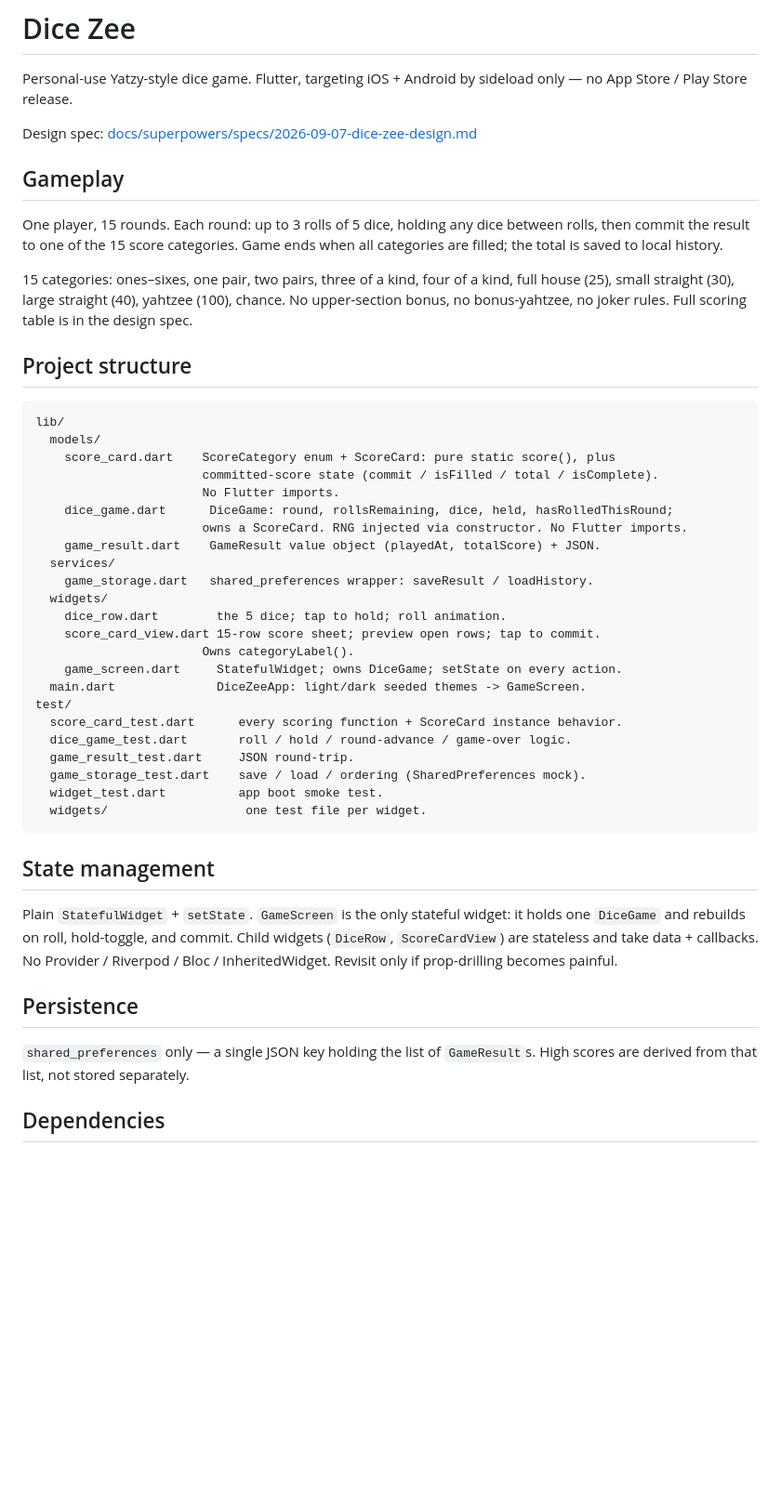
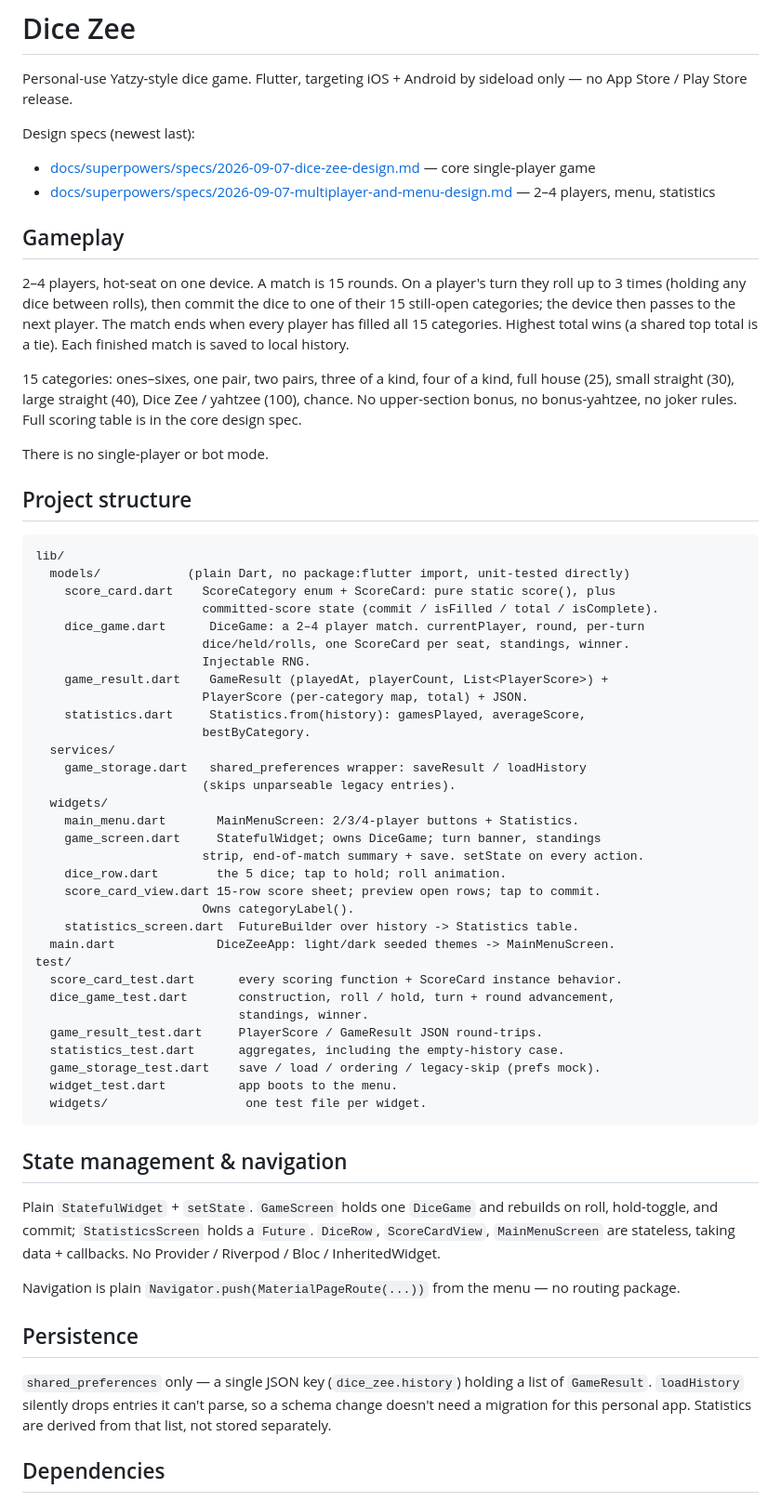
Before and after one commit to eilazov/diceZ, a Markdown page: CLAUDE.md, the part around the change. Shown at 93% size. GitHub-like rendering; blank space fills up the shorter version.

Commit message:
Update CLAUDE.md for multiplayer, menu, and statistics
Co-Authored-By: Claude Sonnet 5 <noreply@anthropic.com>

````diff
--- a/CLAUDE.md
+++ b/CLAUDE.md
@@ -3,58 +3,78 @@
 Personal-use Yatzy-style dice game. Flutter, targeting iOS + Android by sideload
 only — no App Store / Play Store release.
 
-Design spec: [docs/superpowers/specs/2026-09-07-dice-zee-design.md](docs/superpowers/specs/2026-09-07-dice-zee-design.md)
+Design specs (newest last):
+- [docs/superpowers/specs/2026-09-07-dice-zee-design.md](docs/superpowers/specs/2026-09-07-dice-zee-design.md) — core single-player game
+- [docs/superpowers/specs/2026-09-07-multiplayer-and-menu-design.md](docs/superpowers/specs/2026-09-07-multiplayer-and-menu-design.md) — 2–4 players, menu, statistics
 
 ## Gameplay
 
-One player, 15 rounds. Each round: up to 3 rolls of 5 dice, holding any dice
-between rolls, then commit the result to one of the 15 score categories. Game
-ends when all categories are filled; the total is saved to local history.
+2–4 players, hot-seat on one device. A match is 15 rounds. On a player's turn they
+roll up to 3 times (holding any dice between rolls), then commit the dice to one
+of their 15 still-open categories; the device then passes to the next player. The
+match ends when every player has filled all 15 categories. Highest total wins
+(a shared top total is a tie). Each finished match is saved to local history.
 
 15 categories: ones–sixes, one pair, two pairs, three of a kind, four of a kind,
-full house (25), small straight (30), large straight (40), yahtzee (100), chance.
-No upper-section bonus, no bonus-yahtzee, no joker rules. Full scoring table is in
-the design spec.
+full house (25), small straight (30), large straight (40), Dice Zee / yahtzee
+(100), chance. No upper-section bonus, no bonus-yahtzee, no joker rules. Full
+scoring table is in the core design spec.
+
+There is no single-player or bot mode.
 
 ## Project structure
 
 ```
 lib/
-  models/
+  models/            (plain Dart, no package:flutter import, unit-tested directly)
     score_card.dart    ScoreCategory enum + ScoreCard: pure static score(), plus
                        committed-score state (commit / isFilled / total / isComplete).
-                       No Flutter imports.
-    dice_game.dart      DiceGame: round, rollsRemaining, dice, held, hasRolledThisRound;
-                       owns a ScoreCard. RNG injected via constructor. No Flutter imports.
-    game_result.dart    GameResult value object (playedAt, totalScore) + JSON.
+    dice_game.dart      DiceGame: a 2–4 player match. currentPlayer, round, per-turn
+                       dice/held/rolls, one ScoreCard per seat, standings, winner.
+                       Injectable RNG.
+    game_result.dart    GameResult (playedAt, playerCount, List<PlayerScore>) +
+                       PlayerScore (per-category map, total) + JSON.
+    statistics.dart     Statistics.from(history): gamesPlayed, averageScore,
+                       bestByCategory.
   services/
-    game_storage.dart   shared_preferences wrapper: saveResult / loadHistory.
+    game_storage.dart   shared_preferences wrapper: saveResult / loadHistory
+                       (skips unparseable legacy entries).
   widgets/
+    main_menu.dart       MainMenuScreen: 2/3/4-player buttons + Statistics.
+    game_screen.dart     StatefulWidget; owns DiceGame; turn banner, standings
+                       strip, end-of-match summary + save. setState on every action.
     dice_row.dart        the 5 dice; tap to hold; roll animation.
     score_card_view.dart 15-row score sheet; preview open rows; tap to commit.
                        Owns categoryLabel().
-    game_screen.dart     StatefulWidget; owns DiceGame; setState on every action.
-  main.dart              DiceZeeApp: light/dark seeded themes -> GameScreen.
+    statistics_screen.dart  FutureBuilder over history -> Statistics table.
+  main.dart              DiceZeeApp: light/dark seeded themes -> MainMenuScreen.
 test/
   score_card_test.dart      every scoring function + ScoreCard instance behavior.
-  dice_game_test.dart       roll / hold / round-advance / game-over logic.
-  game_result_test.dart     JSON round-trip.
-  game_storage_test.dart    save / load / ordering (SharedPreferences mock).
-  widget_test.dart          app boot smoke test.
+  dice_game_test.dart       construction, roll / hold, turn + round advancement,
+                            standings, winner.
+  game_result_test.dart     PlayerScore / GameResult JSON round-trips.
+  statistics_test.dart      aggregates, including the empty-history case.
+  game_storage_test.dart    save / load / ordering / legacy-skip (prefs mock).
+  widget_test.dart          app boots to the menu.
   widgets/                   one test file per widget.
 ```
 
-## State management
+## State management & navigation
 
-Plain `StatefulWidget` + `setState`. `GameScreen` is the only stateful widget: it
-holds one `DiceGame` and rebuilds on roll, hold-toggle, and commit. Child widgets
-(`DiceRow`, `ScoreCardView`) are stateless and take data + callbacks. No Provider /
-Riverpod / Bloc / InheritedWidget. Revisit only if prop-drilling becomes painful.
+Plain `StatefulWidget` + `setState`. `GameScreen` holds one `DiceGame` and rebuilds
+on roll, hold-toggle, and commit; `StatisticsScreen` holds a `Future`. `DiceRow`,
+`ScoreCardView`, `MainMenuScreen` are stateless, taking data + callbacks. No
+Provider / Riverpod / Bloc / InheritedWidget.
+
+Navigation is plain `Navigator.push(MaterialPageRoute(...))` from the menu — no
+routing package.
 
 ## Persistence
 
-`shared_preferences` only — a single JSON key holding the list of `GameResult`s.
-High scores are derived from that list, not stored separately.
+`shared_preferences` only — a single JSON key (`dice_zee.history`) holding a list
+of `GameResult`. `loadHistory` silently drops entries it can't parse, so a schema
+change doesn't need a migration for this personal app. Statistics are derived from
+that list, not stored separately.
 
 ## Dependencies
 
````
